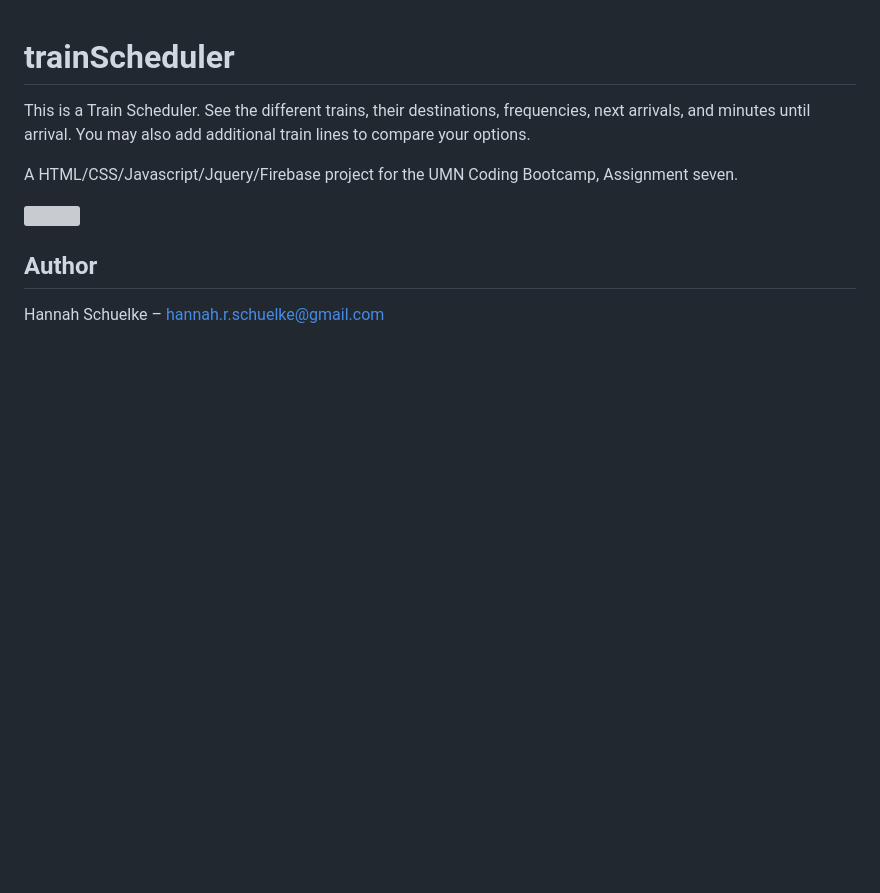
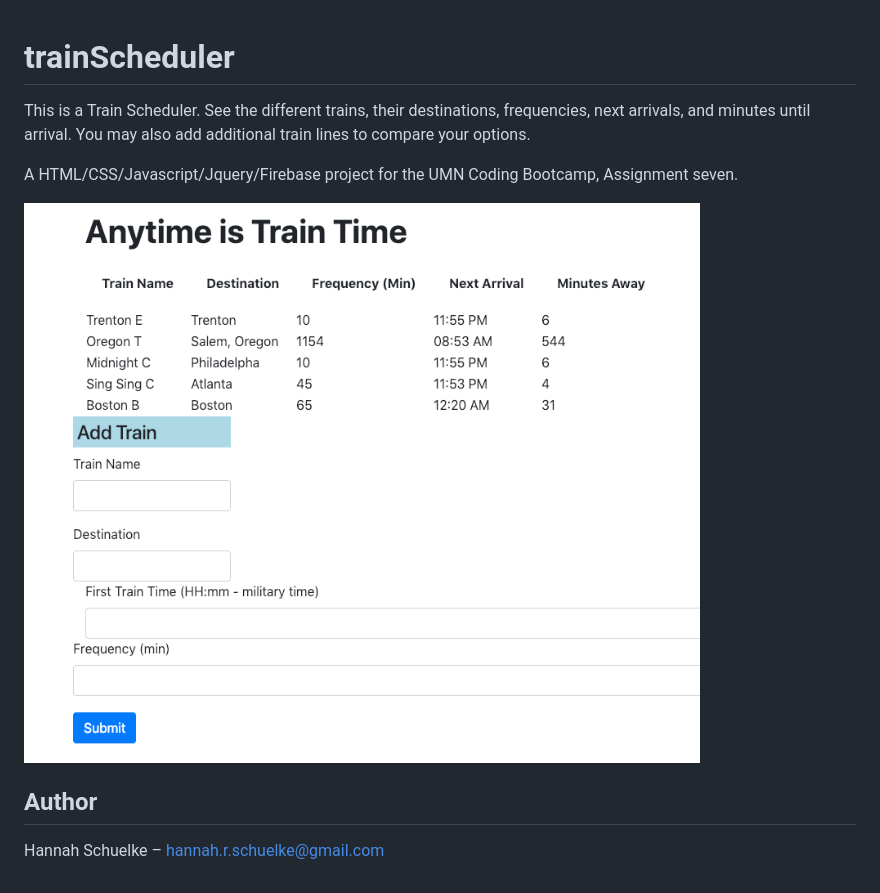
Before and after one commit to HannahSchuelke/trainScheduler, a Markdown page: README.md, the part around the change. Rendered like a GitHub page; pictures changed too: trainScheduler.png (added); blank space fills up the shorter version; grey boxes are pictures that could not be loaded.

```diff
--- a/README.md
+++ b/README.md
@@ -4,7 +4,7 @@ This is a Train Scheduler. See the different trains, their destinations, frequen
 
 A HTML/CSS/Javascript/Jquery/Firebase project for the UMN Coding Bootcamp, Assignment seven.
 
-![](/trainscheduler.png)
+![](/trainScheduler.png)
 
 ## Author
 
```
Also changed, not shown: 2 other files.
